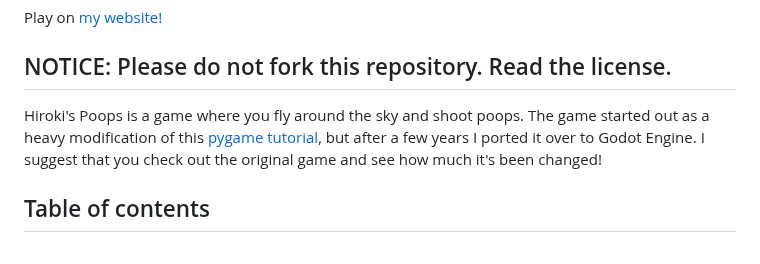
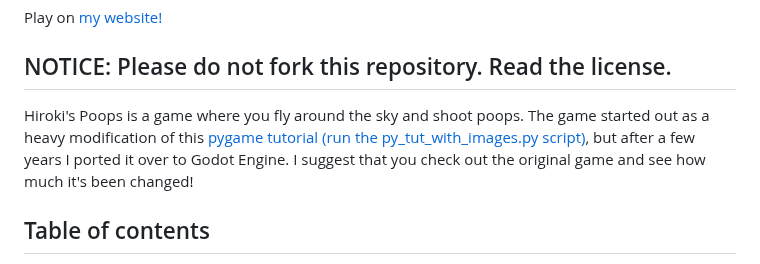
Before and after one commit to Boyquotes/HirokisPoopsGodot, a Markdown page: README.md, the part around the change. Rendered like a GitHub page.

```diff
--- a/README.md
+++ b/README.md
@@ -4,7 +4,7 @@ Play on [my website!](https://mak448a.github.io/HirokisPoopsGodot)
 ## NOTICE: Please do not fork this repository. Read the license.
 
 Hiroki's Poops is a game where you fly around the sky and shoot poops.
-The game started out as a heavy modification of this [pygame tutorial](https://realpython.com/pygame-a-primer/), but after a few years I ported it over to Godot Engine.
+The game started out as a heavy modification of this [pygame tutorial (run the py_tut_with_images.py script)](https://github.com/realpython/pygame-primer), but after a few years I ported it over to Godot Engine.
 I suggest that you check out the original game and see how much it's been changed!
 
 ## Table of contents
```
